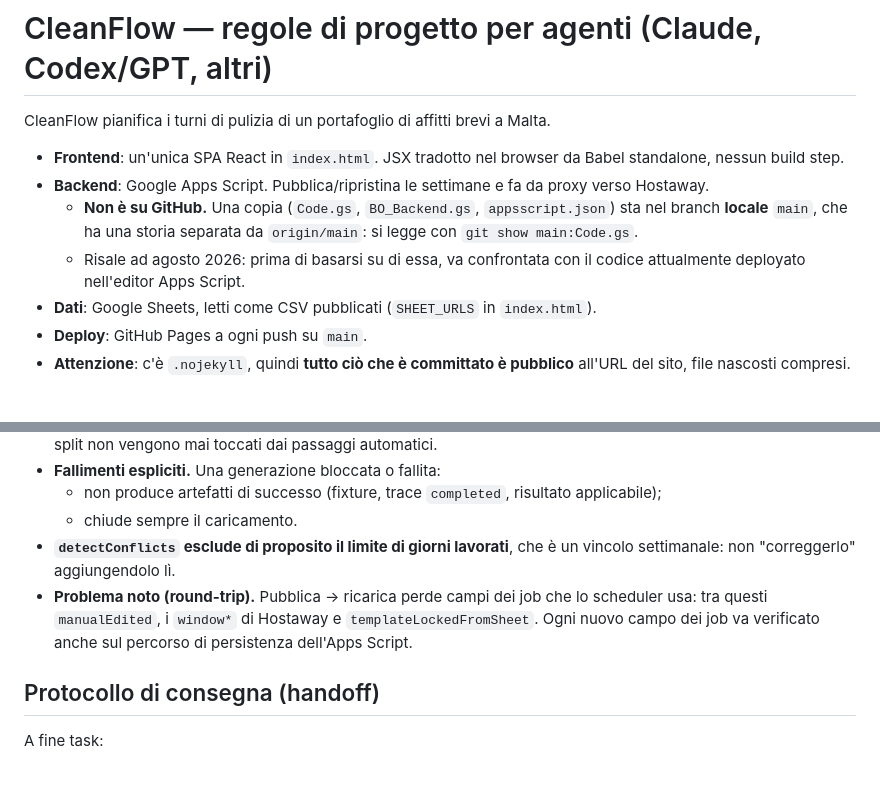
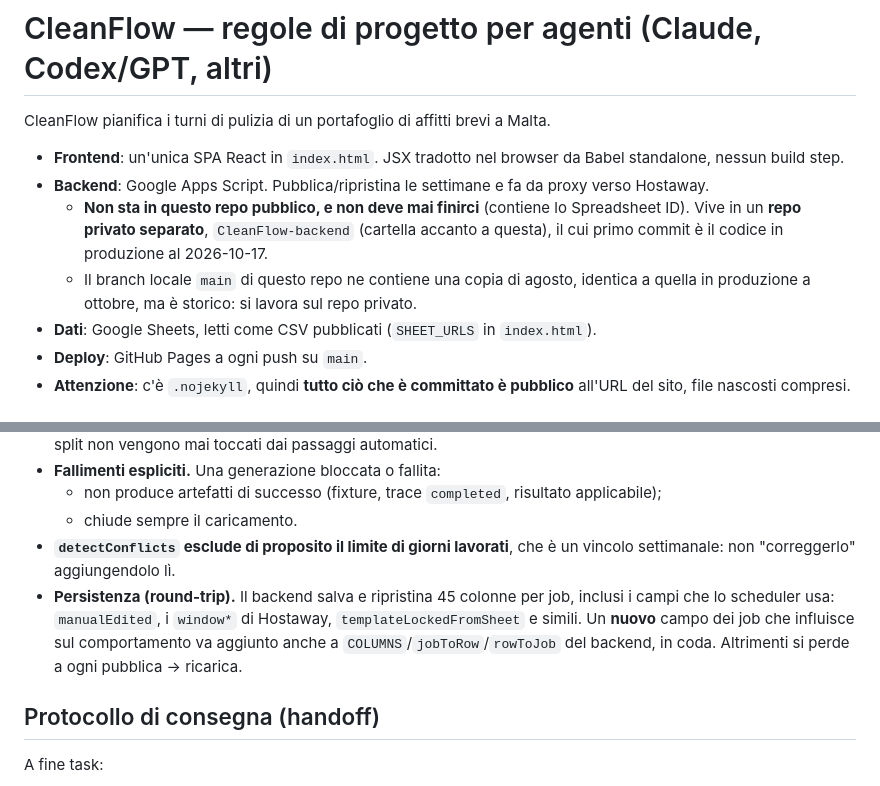
Before and after one commit to dimitridigiacomo-ux/cleanflow2, a Markdown page: AGENTS.md, 2 parts joined by grey strips. Rendered like a GitHub page.

Commit message:
docs(agents): backend lives in a private repo; round-trip persistence resolved
The deployed Apps Script already persists the scheduler-critical job fields
(45 columns), so the round-trip note is replaced by the rule for NEW fields.
Backend code moves to a separate private repository and must never be added
to this public one.

Co-Authored-By: Claude Opus 5.5 <noreply@anthropic.com>

```diff
--- a/AGENTS.md
+++ b/AGENTS.md
@@ -4,8 +4,8 @@ CleanFlow pianifica i turni di pulizia di un portafoglio di affitti brevi a Malt
 
 - **Frontend**: un'unica SPA React in `index.html`. JSX tradotto nel browser da Babel standalone, nessun build step.
 - **Backend**: Google Apps Script. Pubblica/ripristina le settimane e fa da proxy verso Hostaway.
-  - **Non è su GitHub.** Una copia (`Code.gs`, `BO_Backend.gs`, `appsscript.json`) sta nel branch **locale** `main`, che ha una storia separata da `origin/main`: si legge con `git show main:Code.gs`.
-  - Risale ad agosto 2026: prima di basarsi su di essa, va confrontata con il codice attualmente deployato nell'editor Apps Script.
+  - **Non sta in questo repo pubblico, e non deve mai finirci** (contiene lo Spreadsheet ID). Vive in un **repo privato separato**, `CleanFlow-backend` (cartella accanto a questa), il cui primo commit è il codice in produzione al 2026-10-17.
+  - Il branch locale `main` di questo repo ne contiene una copia di agosto, identica a quella in produzione a ottobre, ma è storico: si lavora sul repo privato.
 - **Dati**: Google Sheets, letti come CSV pubblicati (`SHEET_URLS` in `index.html`).
 - **Deploy**: GitHub Pages a ogni push su `main`.
 - **Attenzione**: c'è `.nojekyll`, quindi **tutto ciò che è committato è pubblico** all'URL del sito, file nascosti compresi.
@@ -56,7 +56,7 @@ Devono finire con `ALL PASS`. Il controllo (1) "identico a origin/main" fallisce
   - non produce artefatti di successo (fixture, trace `completed`, risultato applicabile);
   - chiude sempre il caricamento.
 - **`detectConflicts` esclude di proposito il limite di giorni lavorati**, che è un vincolo settimanale: non "correggerlo" aggiungendolo lì.
-- **Problema noto (round-trip).** Pubblica → ricarica perde campi dei job che lo scheduler usa: tra questi `manualEdited`, i `window*` di Hostaway e `templateLockedFromSheet`. Ogni nuovo campo dei job va verificato anche sul percorso di persistenza dell'Apps Script.
+- **Persistenza (round-trip).** Il backend salva e ripristina 45 colonne per job, inclusi i campi che lo scheduler usa: `manualEdited`, i `window*` di Hostaway, `templateLockedFromSheet` e simili. Un **nuovo** campo dei job che influisce sul comportamento va aggiunto anche a `COLUMNS`/`jobToRow`/`rowToJob` del backend, in coda. Altrimenti si perde a ogni pubblica → ricarica.
 
 ## Protocollo di consegna (handoff)
 
```
